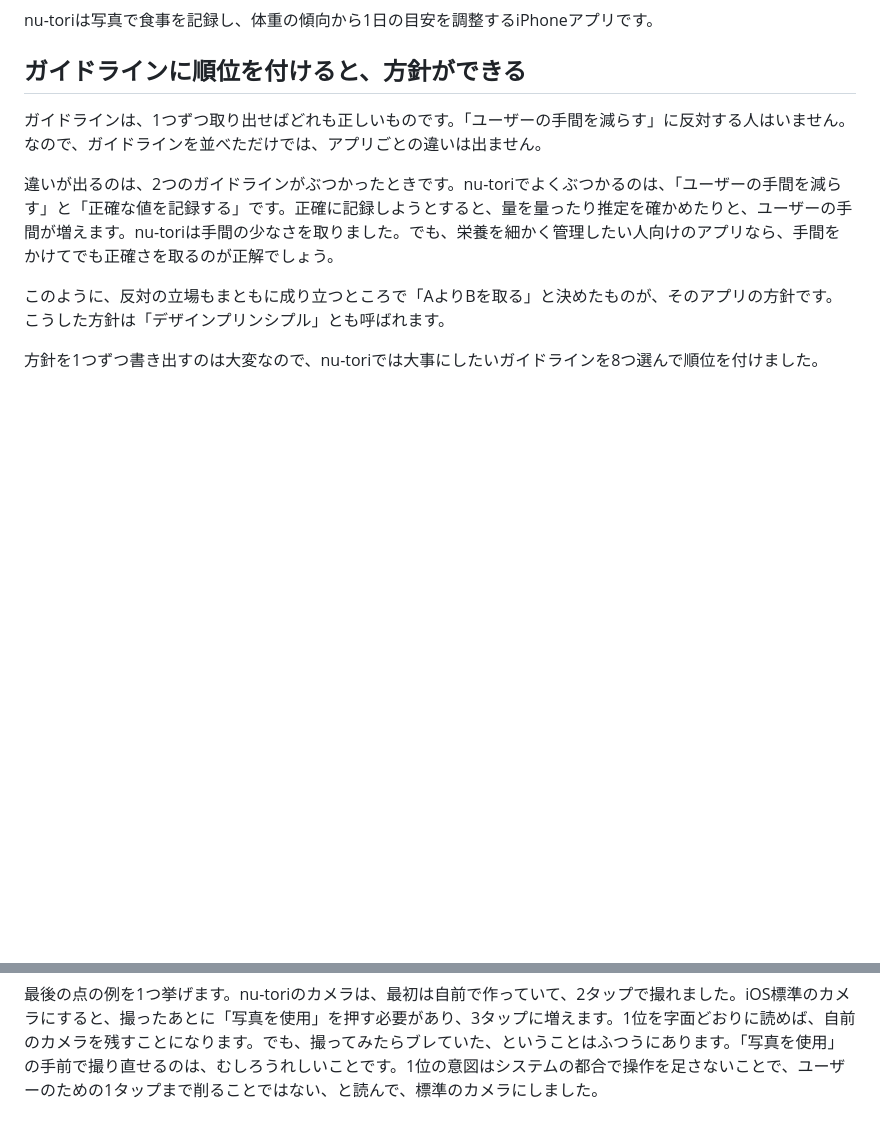
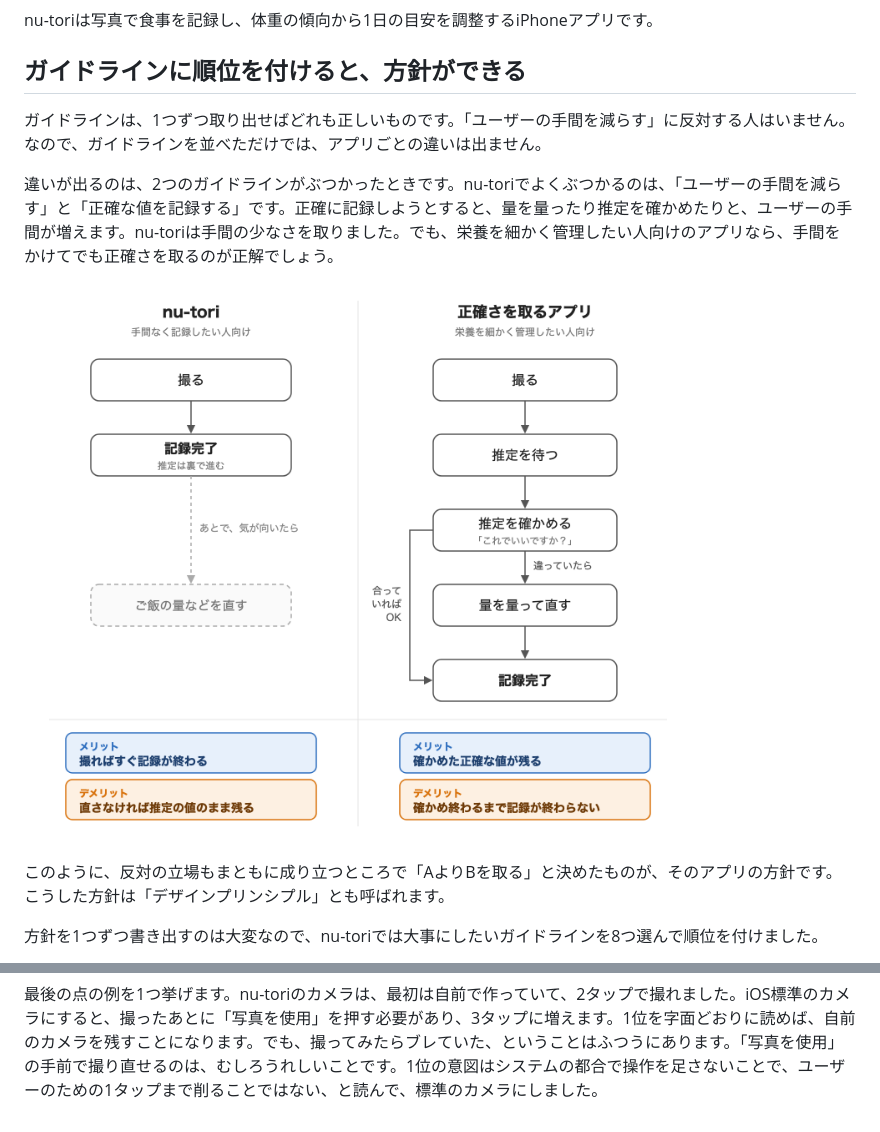
Before and after one commit to gn-t-k/zenn-content, a Markdown page: articles/08568310684aa3.md, 2 parts joined by grey strips. Drawn GitHub-style; pictures changed too: images/articles/08568310684aa3/image01.png (added); blank space fills up the shorter version.

Commit message:
手間と正確さの段落に、記録の流れを並べる図を入れる
Co-Authored-By: Claude Opus 5.5 <noreply@anthropic.com>

```diff
--- a/articles/08568310684aa3.md
+++ b/articles/08568310684aa3.md
@@ -26,6 +26,8 @@ nu-toriは写真で食事を記録し、体重の傾向から1日の目安を調
 ガイドラインは、1つずつ取り出せばどれも正しいものです。「ユーザーの手間を減らす」に反対する人はいません。なので、ガイドラインを並べただけでは、アプリごとの違いは出ません。
 
 違いが出るのは、2つのガイドラインがぶつかったときです。nu-toriでよくぶつかるのは、「ユーザーの手間を減らす」と「正確な値を記録する」です。正確に記録しようとすると、量を量ったり推定を確かめたりと、ユーザーの手間が増えます。nu-toriは手間の少なさを取りました。でも、栄養を細かく管理したい人向けのアプリなら、手間をかけてでも正確さを取るのが正解でしょう。
+
+![nu-toriと正確さを取るアプリの、食事を記録する流れの比較](/images/articles/08568310684aa3/image01.png)
 
 このように、反対の立場もまともに成り立つところで「AよりBを取る」と決めたものが、そのアプリの方針です。こうした方針は「デザインプリンシプル」とも呼ばれます。
 
@@ -122,7 +124,8 @@ nu-toriの推定や返事はサーバーで作ります。電波がないとき
   - 電波: サーバーで推定するので止めるのが手軽。1位・6位のため同期を自前で（ADR-0013）。作る側の手間はガイドラインに無いが、順位が手間をかける根拠に
 - 3. 方針を用意すると何がいいのか: 上の3場面から3つ。見た目は標準の部品（自前は3色と丸だけ）を「手間をかけない場所」の例に
 - 4. 自分のアプリで試すなら: 書き出す→ここぞという場面→並べる→エージェントが読む場所（ADR、DESIGN.md冒頭、AGENTS.md）→迷ったら目的に戻る。最後に標準カメラの「写真を使用」の例（まとめで終えない）
-- 外したもの: サインアウトの確認（どのアプリでもそうする）、「AI」と出さない例外（なぜ出さないかから説明が要る）、撮ったら確認せず記録・待つあいだ止めない（旧版の例。必要なら戻せる）、エージェントの保守的な見出しの小ネタ、画像の図（開発者が不要と判断）
+- 外したもの: サインアウトの確認（どのアプリでもそうする）、「AI」と出さない例外（なぜ出さないかから説明が要る）、撮ったら確認せず記録・待つあいだ止めない（旧版の例。必要なら戻せる）、エージェントの保守的な見出しの小ネタ
+- 図: 1節の「手間と正確さ」の段落の直後に、記録の流れを並べる図を1枚（images/articles/08568310684aa3/image01.png）。左がnu-tori（手間なく記録したい人向け）、右が正確さを取るアプリ（栄養を細かく管理したい人向け、実在のアプリに寄せない）。右は推定が合っていればOKで終わり、量を量るのは違っていたときだけ。下にメリット（青）とデメリット（オレンジ）。nu-toriを左にしたのは本文の順と同じで、右が「改善後」に見えないようにするため。元のSVGはこのリポジトリにコミットしていない
 
 ### 注意
 - 食後のひとこと（2026-09-23）はADR-0001（2026-09-24）より前。「この件の翌日に順位をADRに書き出した」まで
@@ -151,4 +154,5 @@ nu-toriの推定や返事はサーバーで作ります。電波がないとき
 - 2026-11-13 タイトル 開発者と相談し「正しいUIデザインと、意図のあるUIデザイン」に決定。導入はSC(Q)Aのまま（C先行型は唐突）、引き込みはタイトルの役割に。並べて比較し「違いは？」と思わせる。「意図のある」＝どの選択にも順位による理由がある
 - 2026-11-13 本文 タイトルを回収するため、「意図」で言い換えられる4か所を言い換え（導入3段落目の方針、順位の基準、手順5、カメラの例）
 - 2026-11-14 導入 開発者が導入を手で書き直し（本文の細かい語句・読点も）。指摘をもとに開発者の了承で最小限を調整: 「決めることになります」、「困らせない、正しい」、「ガイドライン同士」、箇条書きの前で文を閉じる、場面を「記録を削除する」に、「その場で決めていては」、AIの傾向の文を「ガイドラインを読んでも、AIエージェントに聞いても決まりません」に、「価値観」を「意図」に、予告を3つの場面と何がいいのかに
+- 2026-11-14 図 食事管理アプリを使わない人に「正確さには手間がかかる」が伝わるよう、記録の流れを並べる図を1節に追加（開発者の依頼。以前「画像の図は不要」としていたのを改める）
 -->
```
